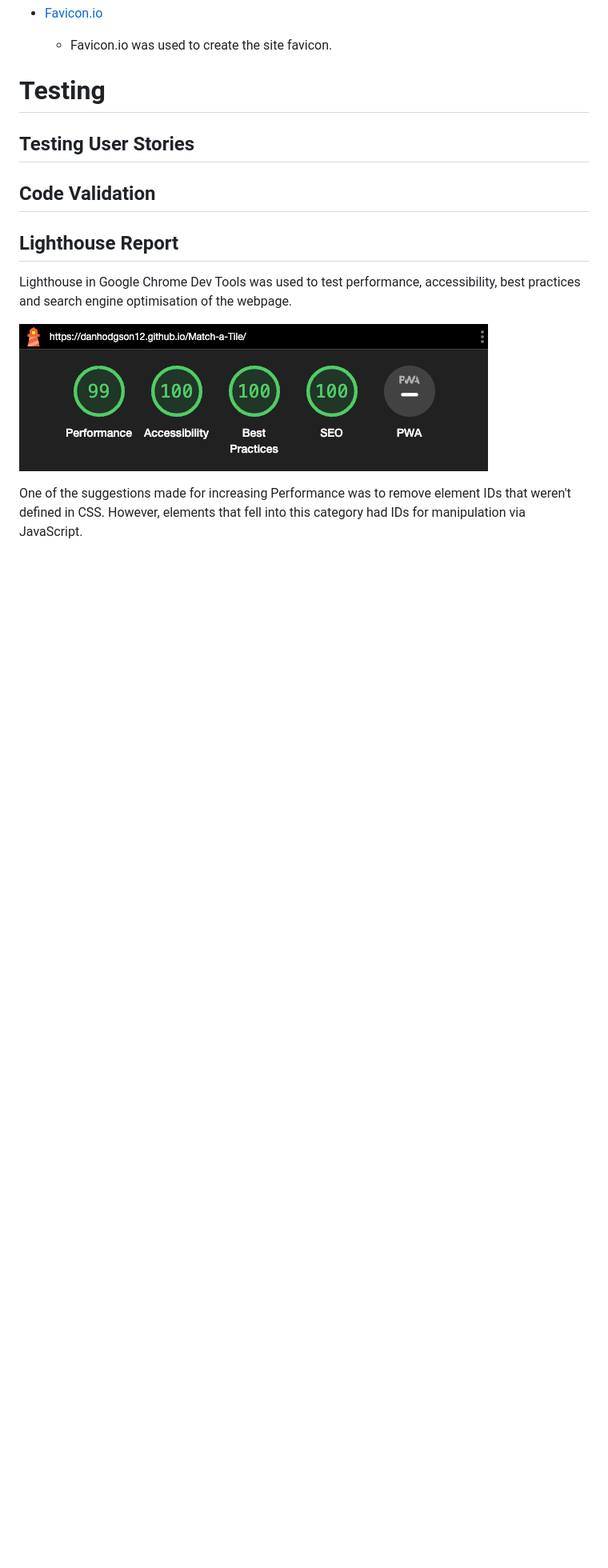
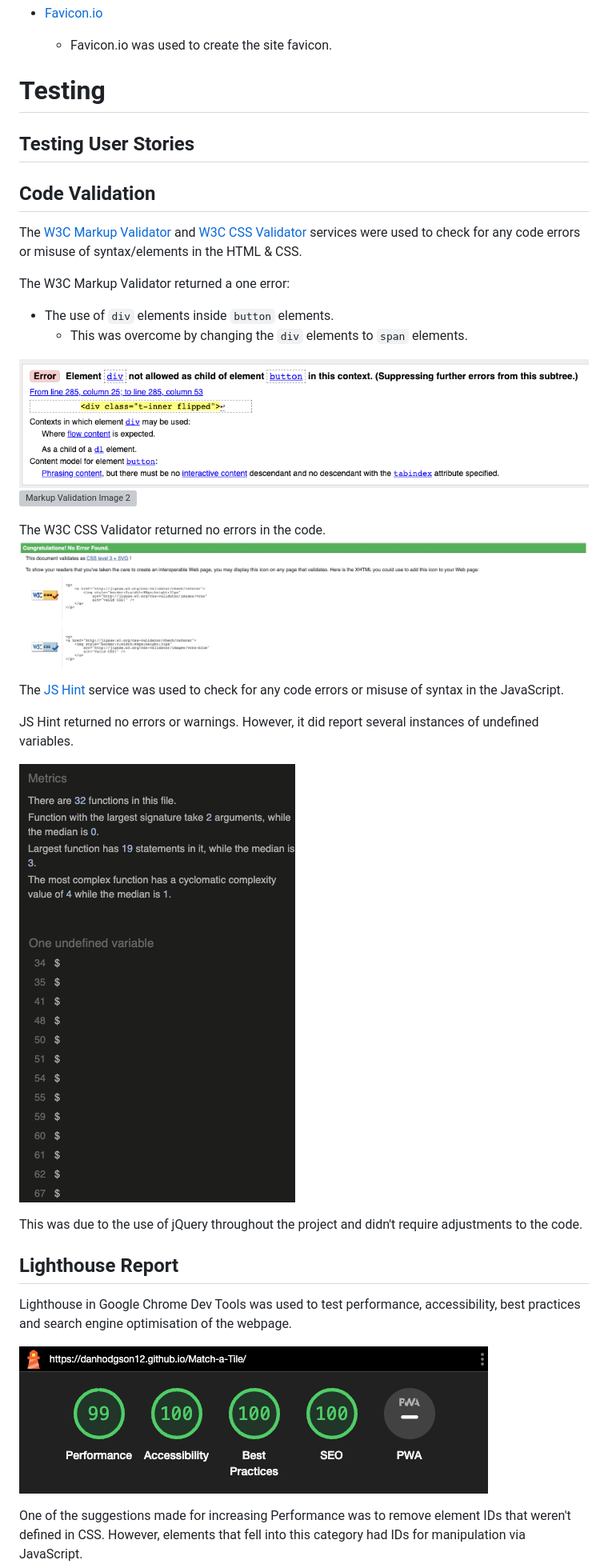
Before and after one commit to DanHodgson12/Match-a-Tile, a Markdown page: README.md, the part around the change. Shown: that part at 80% size. Drawn GitHub-style; blank space fills up the shorter version; grey boxes are pictures that could not be loaded.

Commit message:
feat: finished Code Validation section for README

```diff
--- a/README.md
+++ b/README.md
@@ -111,6 +111,27 @@ Phone | ![Phone wireframe image](readme-files/mat-wf-phone.png)
 
 ## Code Validation
 
+The [W3C Markup Validator](https://validator.w3.org/) and [W3C CSS Validator](https://jigsaw.w3.org/css-validator/) services were used to check for any code errors or misuse of syntax/elements in the HTML & CSS.
+
+The W3C Markup Validator returned a one error:
+
+- The use of `div` elements inside `button` elements.
+  - This was overcome by changing the `div` elements to `span` elements.
+
+![Markup Validation Image 1](readme-files/html-validation-error.png)
+![Markup Validation Image 2](readme-files/html-validation.png)
+
+The W3C CSS Validator returned no errors in the code.
+![CSS Validation Image](readme-files/css-validation.png)
+
+The [JS Hint](https://jshint.com/) service was used to check for any code errors or misuse of syntax in the JavaScript.
+
+JS Hint returned no errors or warnings. However, it did report several instances of undefined variables.
+
+![JS Hint Report Image](readme-files/jshint-validation.png)
+
+This was due to the use of jQuery throughout the project and didn't require adjustments to the code.
+
 ## Lighthouse Report
 
 Lighthouse in Google Chrome Dev Tools was used to test performance, accessibility, best practices and search engine optimisation of the webpage.
```
